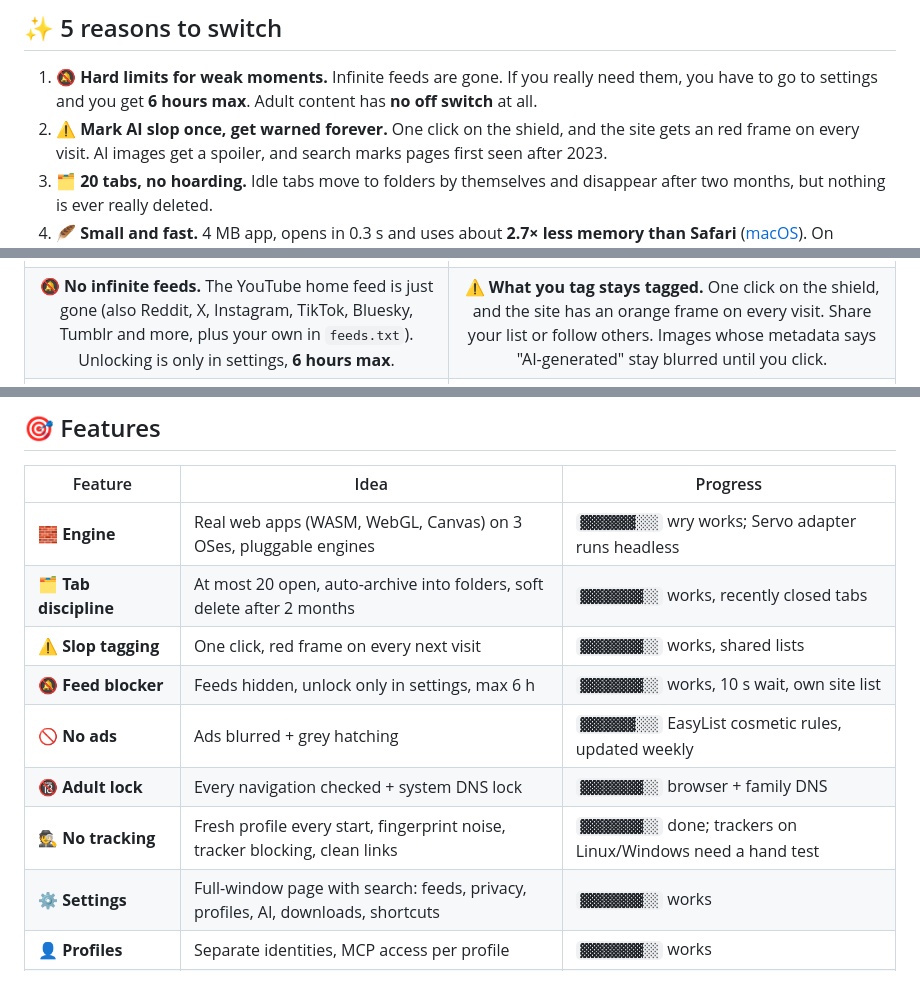
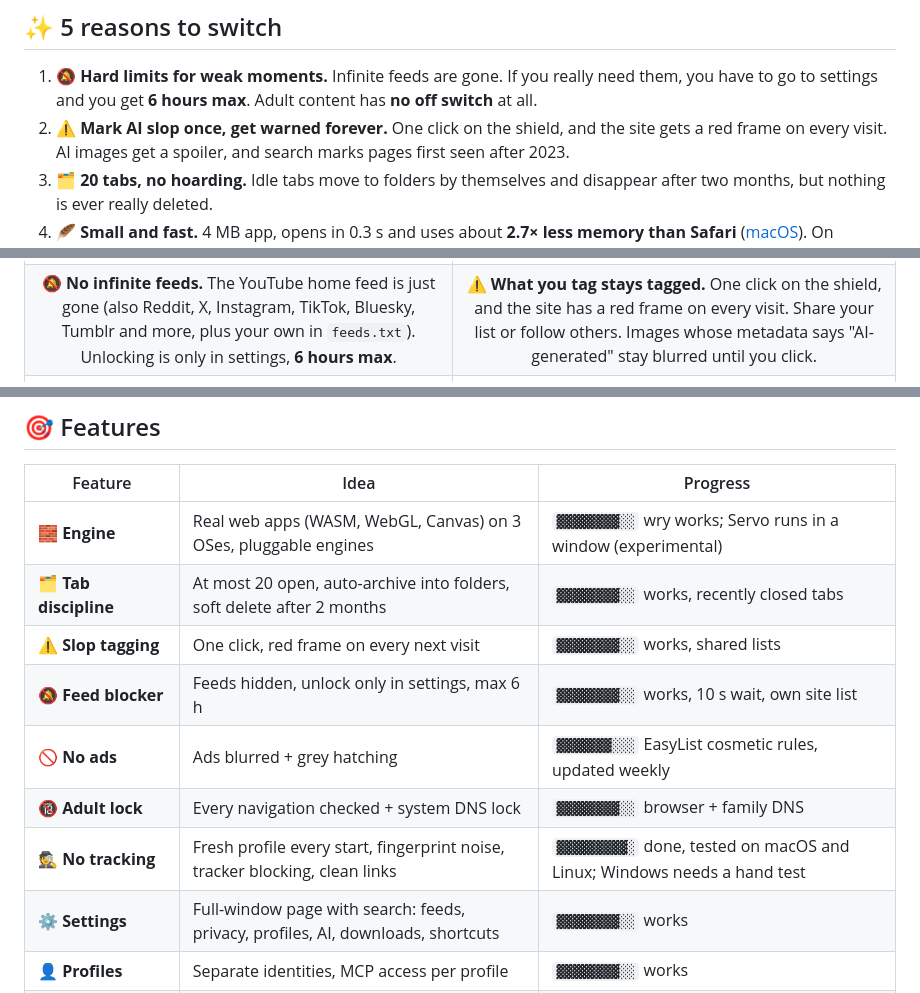
Before and after one commit to Cod3rs-org/canbec, a Markdown page: README.md, 3 parts joined by grey strips. Rendered like a GitHub page.

```diff
--- a/README.md
+++ b/README.md
@@ -59,7 +59,7 @@ a weak moment.
 
 1. 🔕 **Hard limits for weak moments.** Infinite feeds are gone. If you really need them, you have
    to go to settings and you get **6 hours max**. Adult content has **no off switch** at all.
-2. ⚠️ **Mark AI slop once, get warned forever.** One click on the shield, and the site gets an
+2. ⚠️ **Mark AI slop once, get warned forever.** One click on the shield, and the site gets a
    red frame on every visit. AI images get a spoiler, and search marks pages first seen after 2023.
 3. 🗂️ **20 tabs, no hoarding.** Idle tabs move to folders by themselves and disappear after two
    months, but nothing is ever really deleted.
@@ -74,7 +74,7 @@ a weak moment.
 | | |
 |:-:|:-:|
 | <img src="docs/img/real-youtube-feed-locked.png" width="420" alt="YouTube with the recommendation feed removed"> | <img src="docs/img/ui-slop.png" width="420" alt="A content-farm page tagged as AI slop, with a red frame and banner"> |
-| 🔕 **No infinite feeds.** The YouTube home feed is just gone (also Reddit, X, Instagram, TikTok, Bluesky, Tumblr and more, plus your own in `feeds.txt`). Unlocking is only in settings, **6 hours max**. | ⚠️ **What you tag stays tagged.** One click on the shield, and the site has an orange frame on every visit. Share your list or follow others. Images whose metadata says "AI-generated" stay blurred until you click. |
+| 🔕 **No infinite feeds.** The YouTube home feed is just gone (also Reddit, X, Instagram, TikTok, Bluesky, Tumblr and more, plus your own in `feeds.txt`). Unlocking is only in settings, **6 hours max**. | ⚠️ **What you tag stays tagged.** One click on the shield, and the site has a red frame on every visit. Share your list or follow others. Images whose metadata says "AI-generated" stay blurred until you click. |
 | <img src="docs/img/canbec-probe.png" width="420" alt="Engine probe page with an ad covered by grey hatching"> | <img src="docs/img/real-hn.png" width="420" alt="Hacker News in canbec"> |
 | 🚫 **Ads become grey hatching.** About 24k EasyList rules, updated every week. The layout stays the same, the ad just doesn't get your attention. | 🧘 **Calm by default.** Vertical tabs, max 20 open, idle tabs move to folders by themselves. |
 | <img src="docs/img/ads-easylist.png" width="420" alt="A test page where three ads became blurred grey stripes"> | <img src="docs/img/ui-settings.png" width="420" alt="Full-window settings: an overview of status tiles for profiles, feeds, adult content, AI slop, privacy and more"> |
@@ -232,13 +239,13 @@ pure-Rust option, and Chromium (CEF) or others can be plugged in later.
 
 | Feature | Idea | Progress |
 |---|---|---|
-| 🧱 **Engine** | Real web apps (WASM, WebGL, Canvas) on 3 OSes, pluggable engines | `▓▓▓▓▓▓▓░░░` wry works; Servo adapter runs headless |
+| 🧱 **Engine** | Real web apps (WASM, WebGL, Canvas) on 3 OSes, pluggable engines | `▓▓▓▓▓▓▓▓░░` wry works; Servo runs in a window (experimental) |
 | 🗂️ **Tab discipline** | At most 20 open, auto-archive into folders, soft delete after 2 months | `▓▓▓▓▓▓▓▓░░` works, recently closed tabs |
 | ⚠️ **Slop tagging** | One click, red frame on every next visit | `▓▓▓▓▓▓▓▓░░` works, shared lists |
 | 🔕 **Feed blocker** | Feeds hidden, unlock only in settings, max 6 h | `▓▓▓▓▓▓▓▓░░` works, 10 s wait, own site list |
 | 🚫 **No ads** | Ads blurred + grey hatching | `▓▓▓▓▓▓▓░░░` EasyList cosmetic rules, updated weekly |
 | 🔞 **Adult lock** | Every navigation checked + system DNS lock | `▓▓▓▓▓▓▓▓░░` browser + family DNS |
-| 🕵️ **No tracking** | Fresh profile every start, fingerprint noise, tracker blocking, clean links | `▓▓▓▓▓▓▓▓░░` done; trackers on Linux/Windows need a hand test |
+| 🕵️ **No tracking** | Fresh profile every start, fingerprint noise, tracker blocking, clean links | `▓▓▓▓▓▓▓▓▓░` done, tested on macOS and Linux; Windows needs a hand test |
 | ⚙️ **Settings** | Full-window page with search: feeds, privacy, profiles, AI, downloads, shortcuts | `▓▓▓▓▓▓▓▓░░` works |
 | 👤 **Profiles** | Separate identities, MCP access per profile | `▓▓▓▓▓▓▓▓░░` works |
 | 🔎 **Human search** | "Obsolete" badge for results first seen after 2023 | `▓▓▓▓▓░░░░░` badge on DuckDuckGo; own search later |
```
Also changed, not shown: other parts of README.md (+25 -11 lines), docs/research/12-unifi-look.md (+9 -0 lines), docs/img/themes.png, 1 other file.
